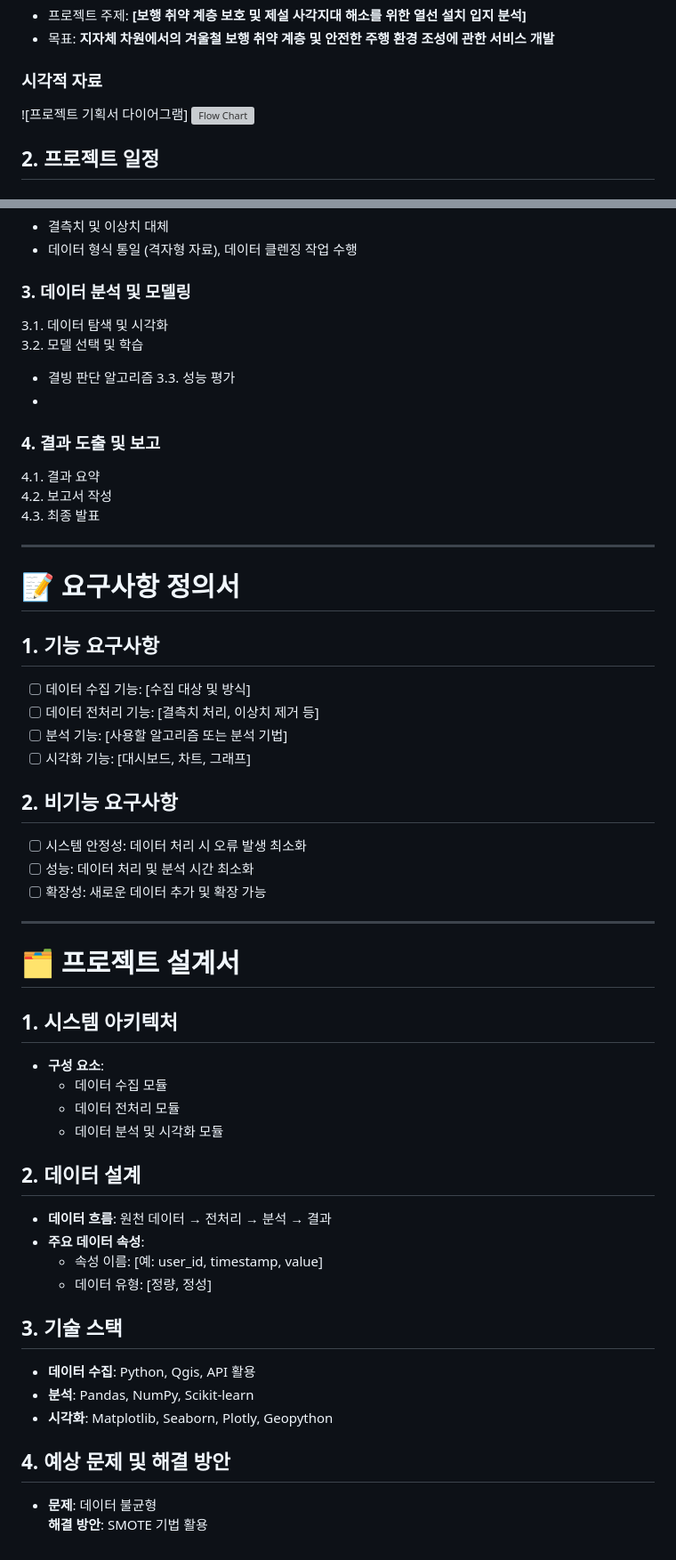
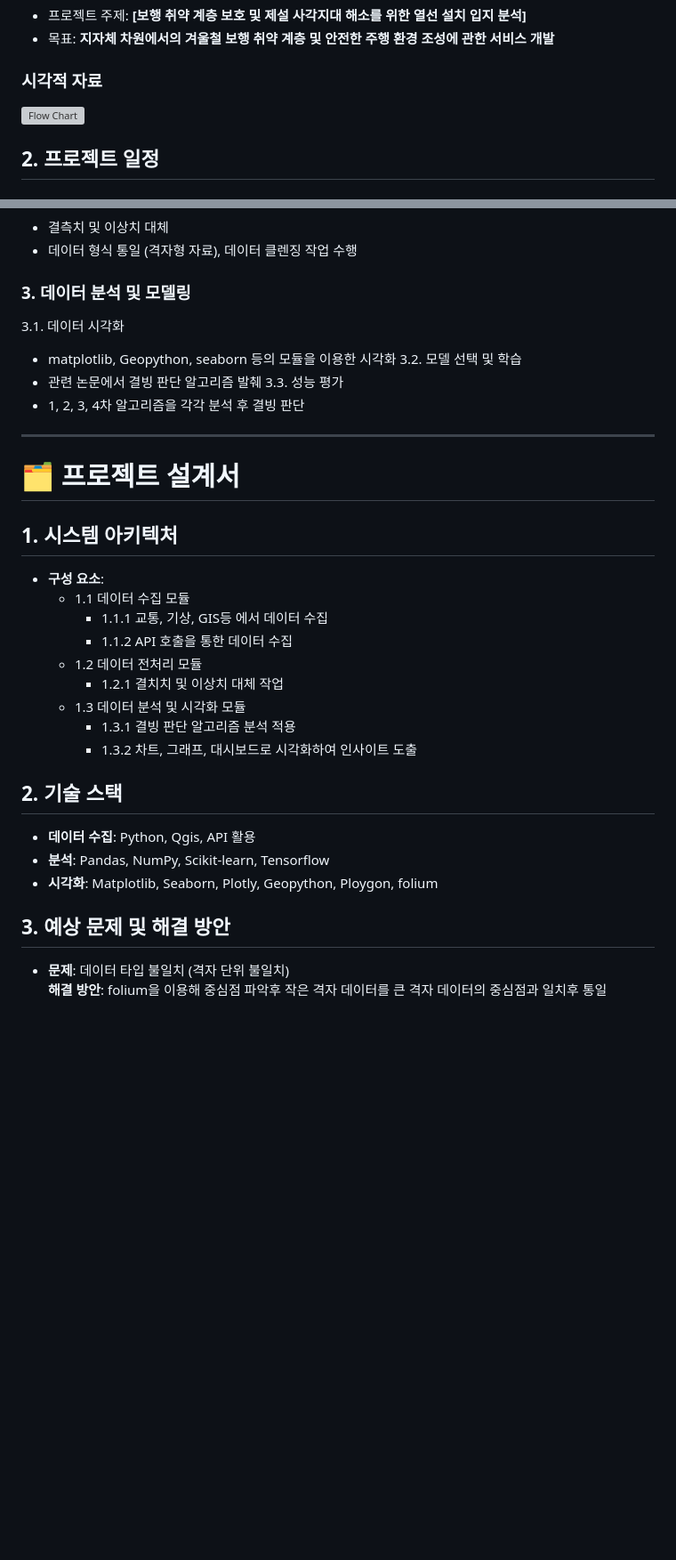
Before and after one commit to OhHyunSeo/wh05-1st-teamS-JungSung, a Markdown page: README.md, 2 parts joined by grey strips. Shown: that part at 89% size. Rendered like a GitHub page; blank space fills up the shorter version; grey boxes are pictures that could not be loaded.

```diff
--- a/README.md
+++ b/README.md
@@ -9,7 +9,6 @@
 - 목표: **지자체 차원에서의 겨울철 보행 취약 계층 및 안전한 주행 환경 조성에 관한 서비스 개발**
 
 ### 시각적 자료
-![프로젝트 기획서 다이어그램]
 <img src="https://github.com/user-attachments/assets/daf565e0-9eb9-4927-a2f2-66ef6e89f7d3" alt="Flow Chart" width="200"/>
 
 
@@ -52,53 +51,33 @@
 - 데이터 형식 통일 (격자형 자료), 데이터 클렌징 작업 수행
 
 ### 3. 데이터 분석 및 모델링
-3.1. 데이터 탐색 및 시각화
+3.1. 데이터 시각화
+- matplotlib, Geopython, seaborn 등의 모듈을 이용한 시각화
 3.2. 모델 선택 및 학습
-- 결빙 판단 알고리즘
+- 관련 논문에서 결빙 판단 알고리즘 발췌
 3.3. 성능 평가
--
-
-### 4. 결과 도출 및 보고
-4.1. 결과 요약
-4.2. 보고서 작성
-4.3. 최종 발표
+-  1, 2, 3, 4차 알고리즘을 각각 분석 후 결빙 판단
 
   ------------------------------
-
-# 📝 요구사항 정의서
-
-## 1. 기능 요구사항
-- [ ] 데이터 수집 기능: [수집 대상 및 방식]
-- [ ] 데이터 전처리 기능: [결측치 처리, 이상치 제거 등]
-- [ ] 분석 기능: [사용할 알고리즘 또는 분석 기법]
-- [ ] 시각화 기능: [대시보드, 차트, 그래프]
-
-## 2. 비기능 요구사항
-- [ ] 시스템 안정성: 데이터 처리 시 오류 발생 최소화
-- [ ] 성능: 데이터 처리 및 분석 시간 최소화
-- [ ] 확장성: 새로운 데이터 추가 및 확장 가능
-
-----------------------------
 
 # 🗂️ 프로젝트 설계서
 
 ## 1. 시스템 아키텍처
 - **구성 요소**:
-  - 데이터 수집 모듈
-  - 데이터 전처리 모듈
-  - 데이터 분석 및 시각화 모듈
+  - 1.1 데이터 수집 모듈
+      - 1.1.1 교통, 기상, GIS등 에서 데이터 수집
+      - 1.1.2 API 호출을 통한 데이터 수집
+  - 1.2 데이터 전처리 모듈
+      - 1.2.1 결치치 및 이상치 대체 작업
+  - 1.3 데이터 분석 및 시각화 모듈
+      - 1.3.1 결빙 판단 알고리즘 분석 적용
+      - 1.3.2 차트, 그래프, 대시보드로 시각화하여 인사이트 도출
 
-## 2. 데이터 설계
-- **데이터 흐름**: 원천 데이터 → 전처리 → 분석 → 결과
-- **주요 데이터 속성**:
-  - 속성 이름: [예: user_id, timestamp, value]
-  - 데이터 유형: [정량, 정성]
+## 2. 기술 스택
+- **데이터 수집**: Python, Qgis, API 활용
+- **분석**: Pandas, NumPy, Scikit-learn, Tensorflow
+- **시각화**: Matplotlib, Seaborn, Plotly, Geopython, Ploygon, folium
 
-## 3. 기술 스택
-- **데이터 수집**: Python, Qgis, API 활용
-- **분석**: Pandas, NumPy, Scikit-learn
-- **시각화**: Matplotlib, Seaborn, Plotly, Geopython
-
-## 4. 예상 문제 및 해결 방안
-- **문제**: 데이터 불균형
-  **해결 방안**: SMOTE 기법 활용
+## 3. 예상 문제 및 해결 방안
+- **문제**: 데이터 타입 불일치 (격자 단위 불일치)
+  **해결 방안**: folium을 이용해 중심점 파악후 작은 격자 데이터를 큰 격자 데이터의 중심점과 일치후 통일
```
